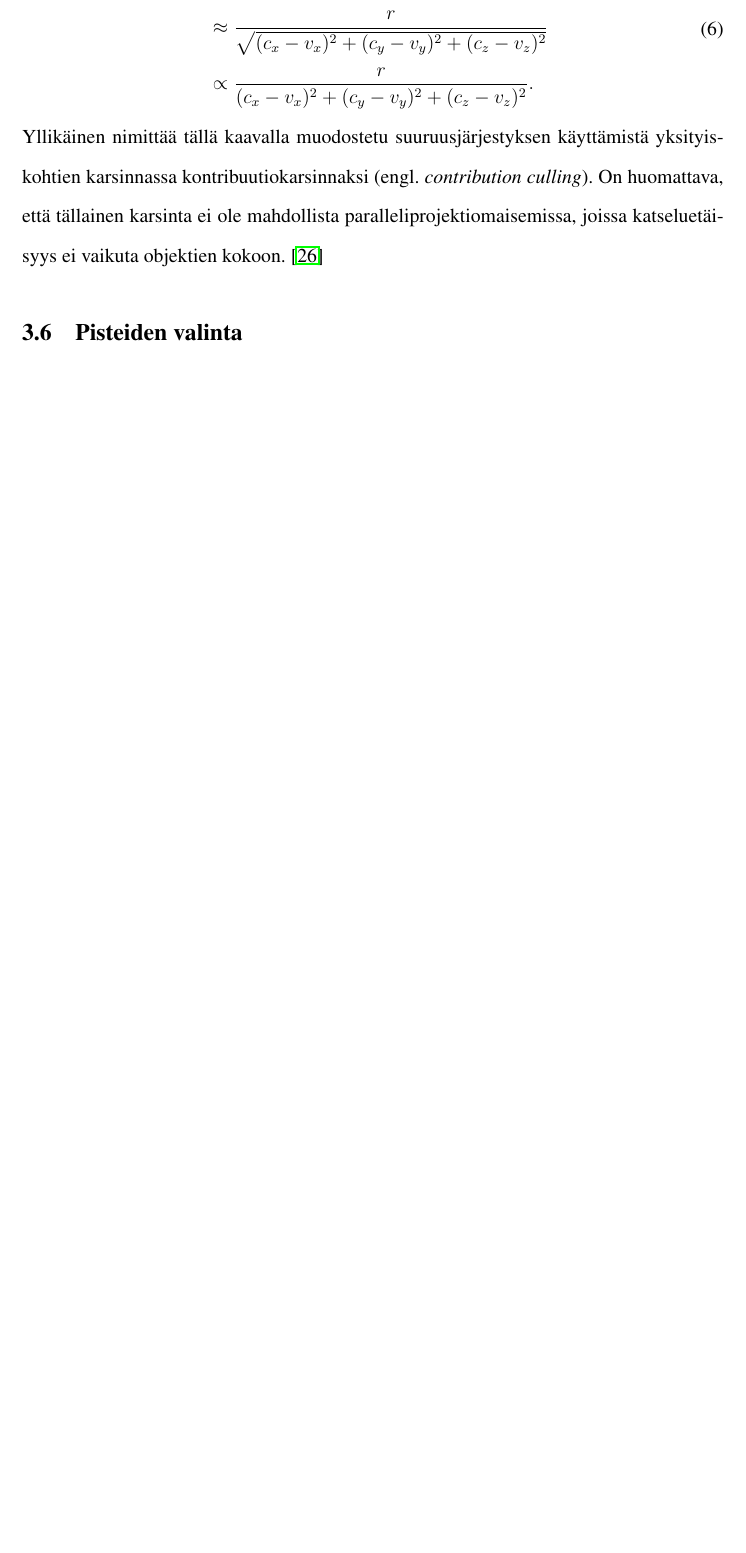
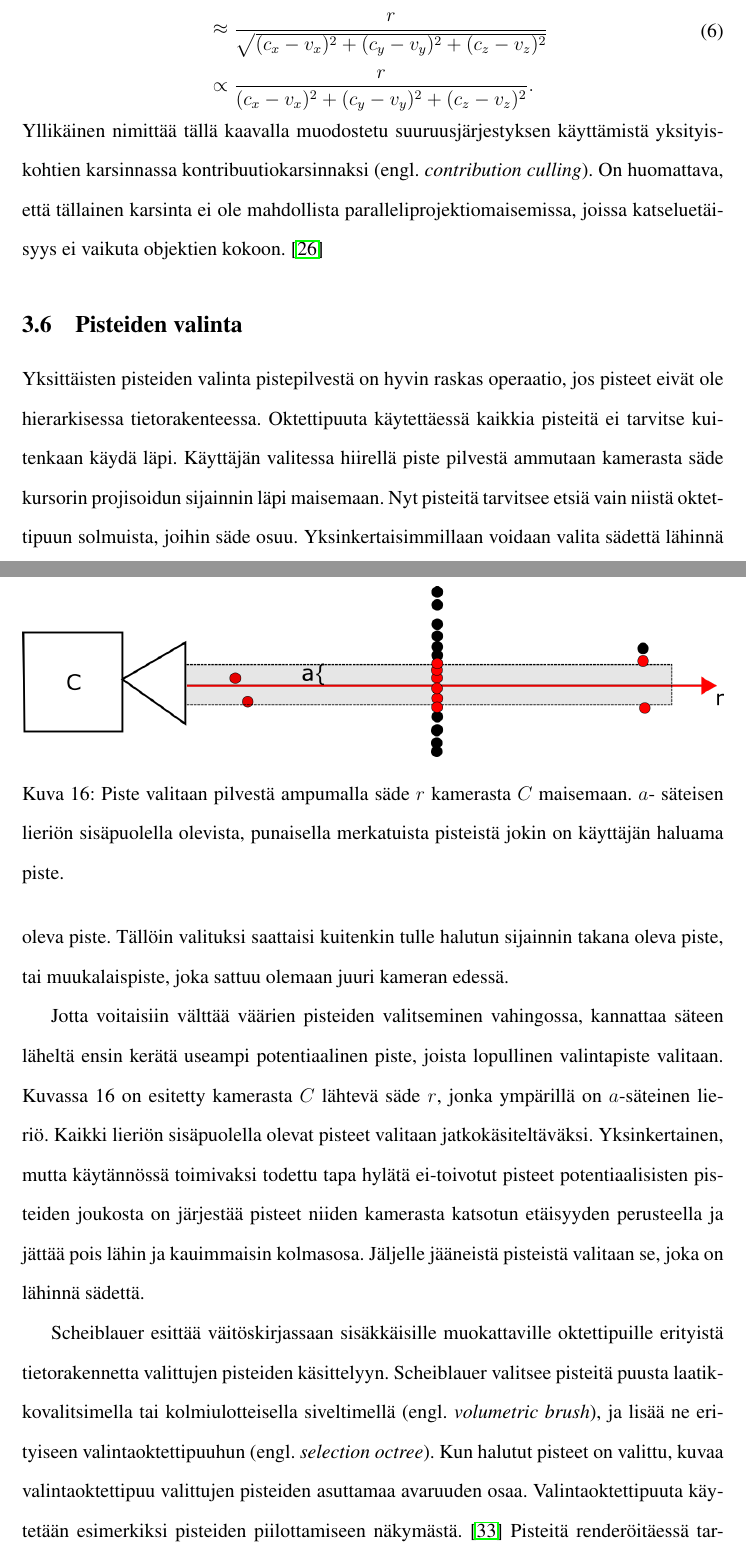
Before and after one commit to jootimo/gradu, a LaTeX document (main.tex, which reads mun_tietorakenne.tex): part of page 43 of 47 before the commit and two parts of pages 43 and 44 of 49 after it, the two joined at a grey line, cut so that both start at the same text, the shorter picture padded with empty space. Compiled offline with pdfLaTeX.

Commit message:
pisteiden valinta

```diff
--- a/mun_tietorakenne.tex
+++ b/mun_tietorakenne.tex
@@ -210,4 +210,15 @@ Mikko Yllikäinen huomautti pro gradu -tutkielmassaan \cite{mikko}, ettei tarkka
 
 \subsection{Pisteiden valinta}
 
-%Scheiblauer esittää väitöskirjassaan sisäkkäisille muokattaville oktettipuille erityistä tietorakennetta pisteiden valintaan. Scheiblauer määrittää jokaista valittavaa tilaa kohti uuden oktettipuun, jonka ...
+Yksittäisten pisteiden valinta pistepilvestä on hyvin raskas operaatio, jos pisteet eivät ole hierarkisessa tietorakenteessa. Oktettipuuta käytettäessä kaikkia pisteitä ei tarvitse kuitenkaan käydä läpi. Käyttäjän valitessa hiirellä piste pilvestä ammutaan kamerasta säde kursorin projisoidun sijainnin läpi maisemaan. Nyt pisteitä tarvitsee etsiä vain niistä oktettipuun solmuista, joihin säde osuu. Yksinkertaisimmillaan voidaan valita sädettä lähinnä oleva piste. Tällöin valituksi saattaisi kuitenkin tulle halutun sijainnin takana oleva piste, tai muukalaispiste, joka sattuu olemaan juuri kameran edessä.
+
+\begin{figure}
+    \centering
+    \includegraphics[width=\textwidth]{img/shootRay}
+    \caption{Piste valitaan pilvestä ampumalla säde $r$ kamerasta $C$ maisemaan. $a$- säteisen lieriön sisäpuolella olevista, punaisella merkatuista pisteistä jokin on käyttäjän haluama piste.}
+    \label{img:ray}
+\end{figure}
+
+Jotta voitaisiin välttää väärien pisteiden valitseminen vahingossa, kannattaa säteen läheltä ensin kerätä useampi potentiaalinen piste, joista lopullinen valintapiste valitaan. Kuvassa \ref{img:ray} on esitetty kamerasta $C$ lähtevä säde $r$, jonka ympärillä on $a$-säteinen lieriö. Kaikki lieriön sisäpuolella olevat pisteet valitaan jatkokäsiteltäväksi. Yksinkertainen, mutta käytännössä toimivaksi todettu tapa hylätä ei-toivotut pisteet potentiaalisisten pisteiden joukosta on järjestää pisteet niiden kamerasta katsotun etäisyyden perusteella ja jättää pois lähin ja kauimmaisin kolmasosa. Jäljelle jääneistä pisteistä valitaan se, joka on lähinnä sädettä.
+
+Scheiblauer esittää väitöskirjassaan sisäkkäisille muokattaville oktettipuille erityistä tietorakennetta valittujen pisteiden käsittelyyn. Scheiblauer valitsee pisteitä puusta laatikkovalitsimella tai kolmiulotteisella siveltimellä \engl{volumetric brush}, ja lisää ne erityiseen valintaoktettipuuhun \engl{selection octree}. Kun halutut pisteet on valittu, kuvaa valintaoktettipuu valittujen pisteiden asuttamaa avaruuden osaa. Valintaoktettipuuta käytetään esimerkiksi pisteiden piilottamiseen näkymästä. \cite{scheiblauer} Pisteitä renderöitäessä tarkastetaan, osuuko sen sijainti valintaoktettipuun solmuihin ja päätetään sen perusteella, hylätäänkö piste vai ei. Tämän tutkielman yhteydessä valintaoktettipuuta ei toteutettu, sillä piilotettavien ja renderöitävien pisteiden erottelu onnistui tarpeeksi nopeasti määrittämällä valintalaatikoita ja tarkastamalla, kuuluuko renderöitävä puun solmu osittain tai kokonaan valintalaatikkoon.
```
